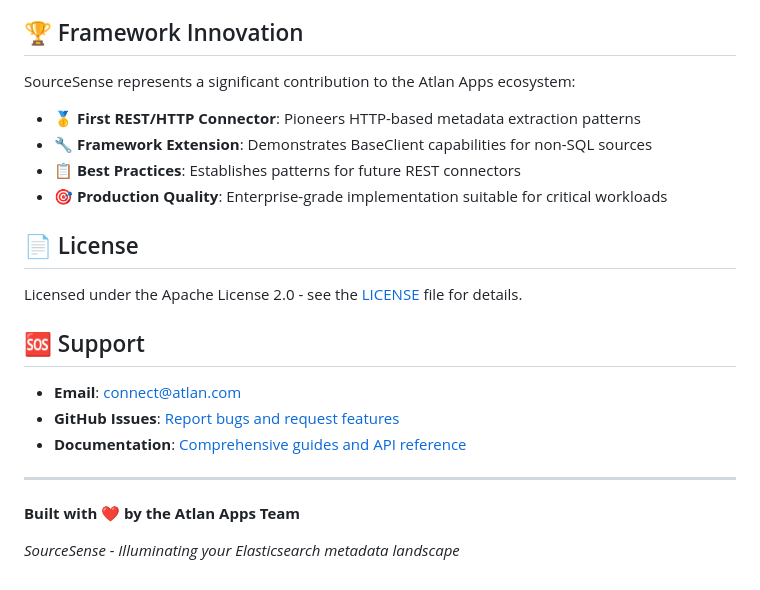
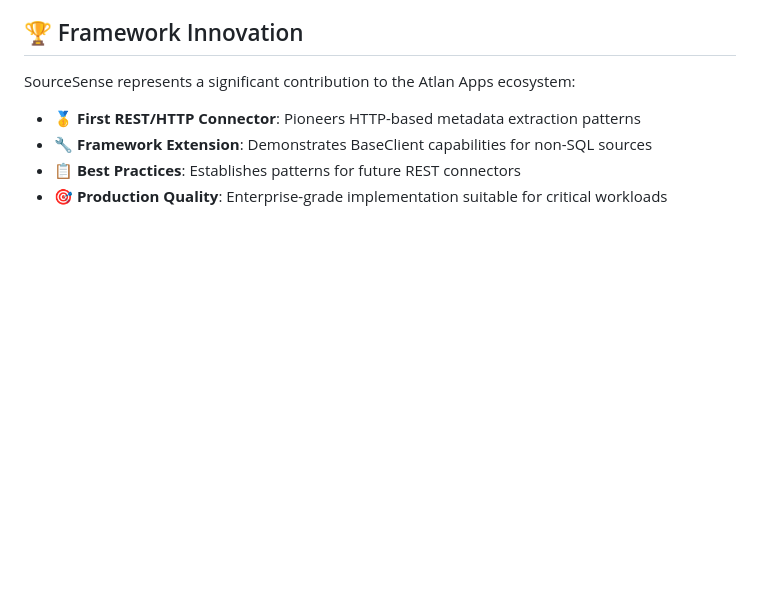
Before and after one commit to anshikasharmaa1517/Connector, a Markdown page: README.md, the part around the change. GitHub-like rendering; blank space fills up the shorter version.

```diff
--- a/README.md
+++ b/README.md
@@ -266,19 +266,3 @@ SourceSense represents a significant contribution to the Atlan Apps ecosystem:
 - **🔧 Framework Extension**: Demonstrates BaseClient capabilities for non-SQL sources
 - **📋 Best Practices**: Establishes patterns for future REST connectors
 - **🎯 Production Quality**: Enterprise-grade implementation suitable for critical workloads
-
-## 📄 License
-
-Licensed under the Apache License 2.0 - see the [LICENSE](LICENSE) file for details.
-
-## 🆘 Support
-
-- **Email**: connect@atlan.com
-- **GitHub Issues**: [Report bugs and request features](https://github.com/atlanhq/atlan-sample-apps/issues)
-- **Documentation**: [Comprehensive guides and API reference](https://github.com/atlanhq/application-sdk/docs)
-
----
-
-**Built with ❤️ by the Atlan Apps Team**
-
-_SourceSense - Illuminating your Elasticsearch metadata landscape_
```
